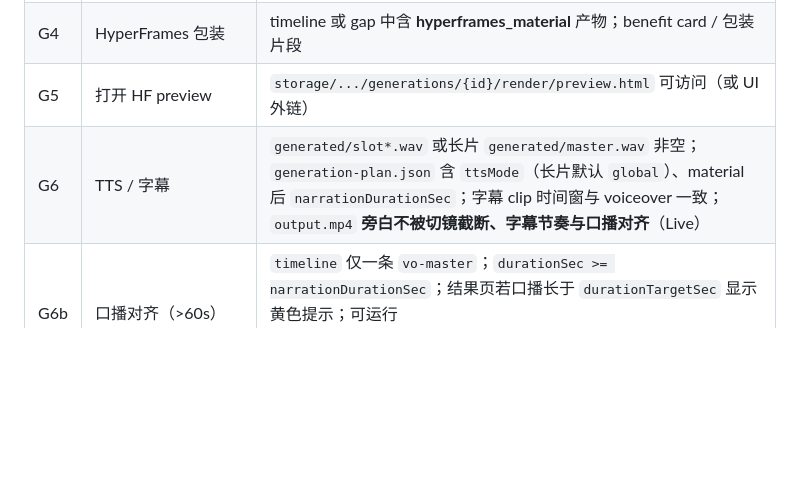
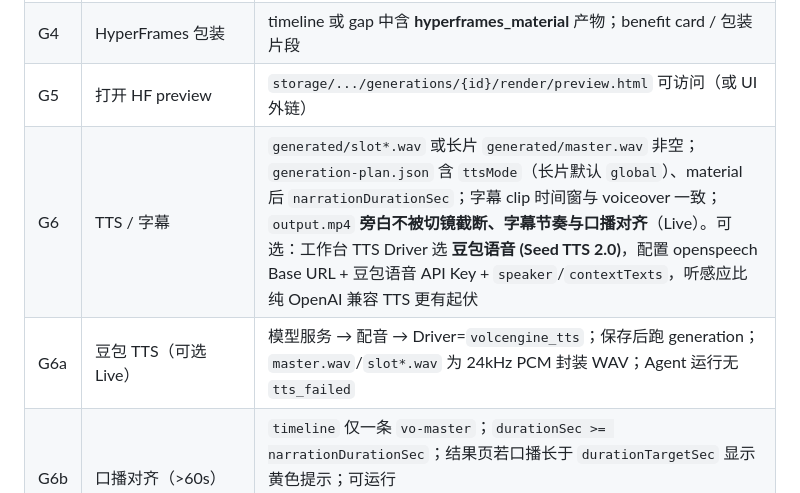
Before and after one commit to LDJ-creat/VideoMaker, a Markdown page: docs/demos/p1-manual-test-guide.md, the part around the change. Drawn GitHub-style; blank space fills up the shorter version.

```diff
--- a/docs/demos/p1-manual-test-guide.md
+++ b/docs/demos/p1-manual-test-guide.md
@@ -252,7 +252,8 @@ API：`GET /api/projects/{id}/assets` 返回元数据；完整 inventory 在 gen
 | G3 | 时间线 / 结果 | 至少 **1 段 AI 生成视频** clip（Live）或 fixture 占位 artifact |
 | G4 | HyperFrames 包装 | timeline 或 gap 中含 **hyperframes_material** 产物；benefit card / 包装片段 |
 | G5 | 打开 HF preview | `storage/.../generations/{id}/render/preview.html` 可访问（或 UI 外链） |
-| G6 | TTS / 字幕 | `generated/slot*.wav` 或长片 `generated/master.wav` 非空；`generation-plan.json` 含 `ttsMode`（长片默认 `global`）、material 后 `narrationDurationSec`；字幕 clip 时间窗与 voiceover 一致；`output.mp4` **旁白不被切镜截断、字幕节奏与口播对齐**（Live） |
+| G6 | TTS / 字幕 | `generated/slot*.wav` 或长片 `generated/master.wav` 非空；`generation-plan.json` 含 `ttsMode`（长片默认 `global`）、material 后 `narrationDurationSec`；字幕 clip 时间窗与 voiceover 一致；`output.mp4` **旁白不被切镜截断、字幕节奏与口播对齐**（Live）。可选：工作台 TTS Driver 选 **豆包语音 (Seed TTS 2.0)**，配置 openspeech Base URL + 豆包语音 API Key + `speaker`/`contextTexts`，听感应比纯 OpenAI 兼容 TTS 更有起伏 |
+| G6a | 豆包 TTS（可选 Live） | 模型服务 → 配音 → Driver=`volcengine_tts`；保存后跑 generation；`master.wav`/`slot*.wav` 为 24kHz PCM 封装 WAV；Agent 运行无 `tts_failed` |
 | G6b | 口播对齐（>60s） | `timeline` 仅一条 `vo-master`；`durationSec >= narrationDurationSec`；结果页若口播长于 `durationTargetSec` 显示黄色提示；可运行 `services/worker/scripts/rerun_tts_subtitle_render.py` 增量重跑 TTS+对齐+渲染 |
 | G7 | HF CLI 缺失（可选） | 任务可失败或跳过并显示 **HyperFrames 未安装**（`hyperframes_missing`） |
 
```
Also changed, not shown: AGENTS.md (+5 -2 lines), 1 other file.
